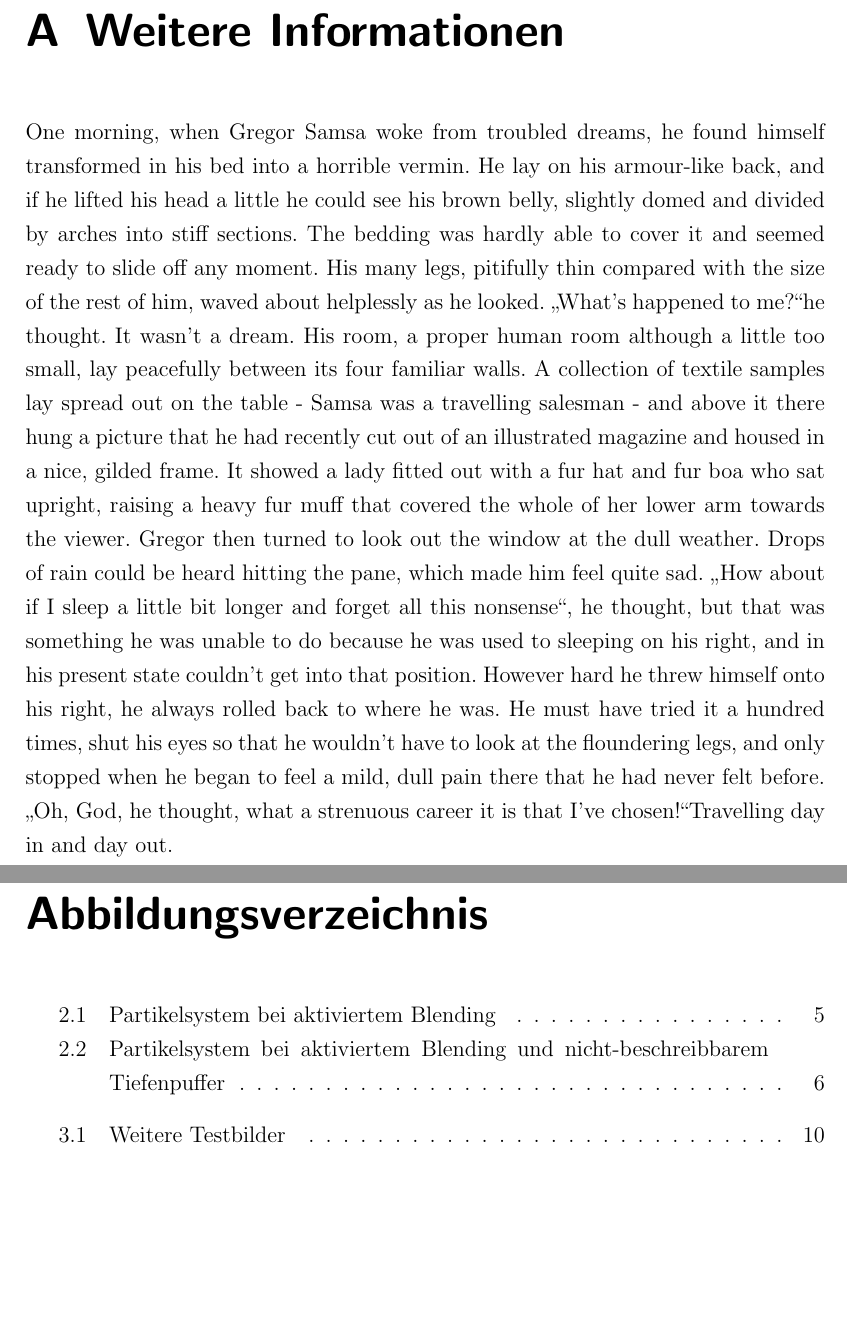
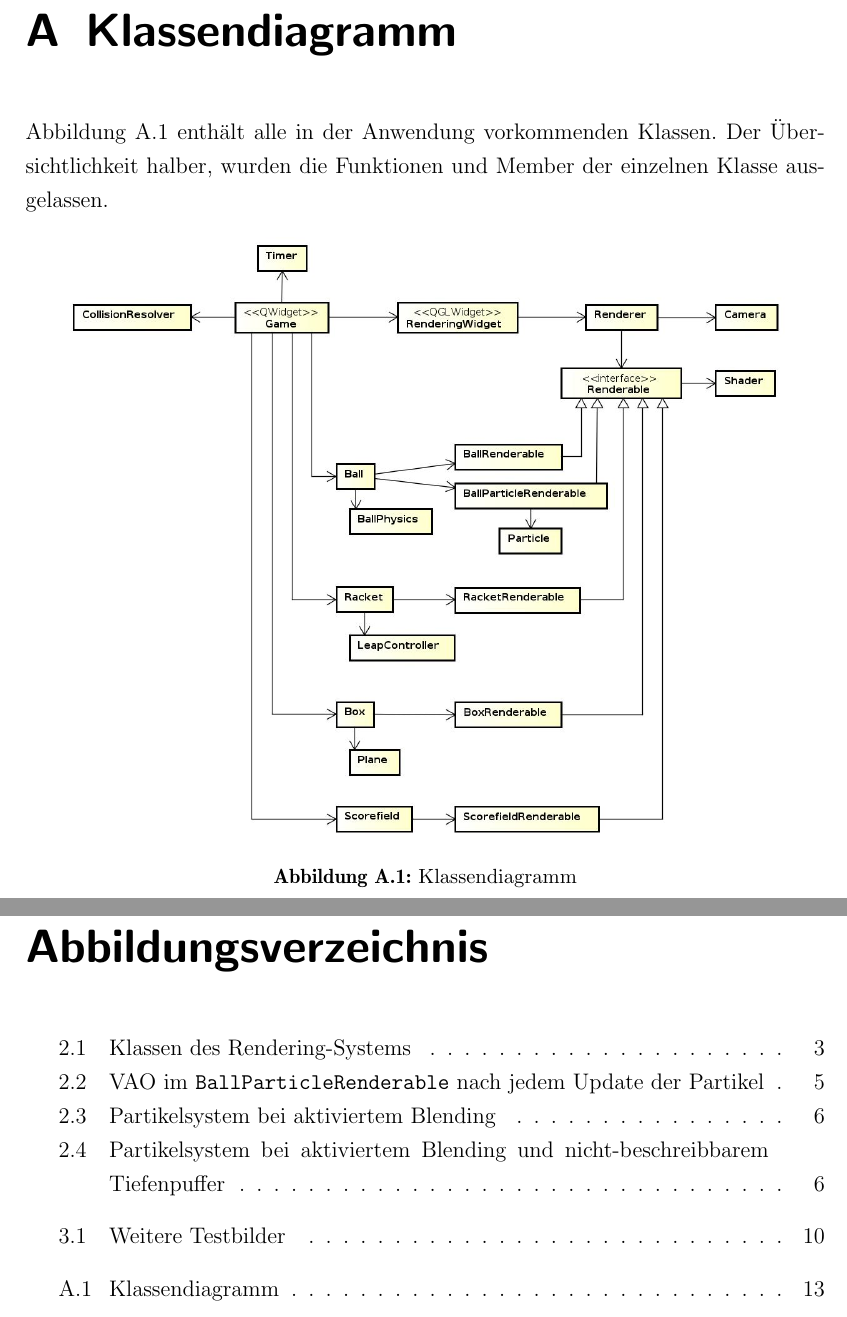
Before and after one commit to v1nc/Leap-Tennis-Ausarbeitung, a LaTeX book (LS7-Abschlussarbeit.tex, which reads kapitel/anhang.tex): two parts of pages 17 and 19 of 25, joined at a grey line, cut at the place of the change, the shorter picture padded with empty space. Compiled offline with pdfLaTeX.

```diff
--- a/kapitel/anhang.tex
+++ b/kapitel/anhang.tex
@@ -2,33 +2,13 @@
 % TU Dortmund, Informatik Lehrstuhl VII
 %========================================================================================
 
-\chapter{Weitere Informationen}
+\chapter{Klassendiagramm}
+%
+Abbildung \ref{fig:classDiagram} enthält alle in der Anwendung vorkommenden Klassen. Der Übersichtlichkeit halber, wurden die Funktionen und Member der einzelnen Klasse ausgelassen.
 
-One morning, when Gregor Samsa woke from troubled dreams, he found
-himself transformed in his bed into a horrible vermin. He lay on
-his armour-like back, and if he lifted his head a little he could
-see his brown belly, slightly domed and divided by arches into
-stiff sections. The bedding was hardly able to cover it and seemed
-ready to slide off any moment. His many legs, pitifully thin
-compared with the size of the rest of him, waved about helplessly
-as he looked. \glqq What's happened to me?\grqq he thought. It
-wasn't a dream. His room, a proper human room although a little
-too small, lay peacefully between its four familiar walls. A
-collection of textile samples lay spread out on the table - Samsa
-was a travelling salesman - and above it there hung a picture that
-he had recently cut out of an illustrated magazine and housed in a
-nice, gilded frame. It showed a lady fitted out with a fur hat and
-fur boa who sat upright, raising a heavy fur muff that covered the
-whole of her lower arm towards the viewer. Gregor then turned to
-look out the window at the dull weather. Drops of rain could be
-heard hitting the pane, which made him feel quite sad.  \glqq How
-about if I sleep a little bit longer and forget all this
-nonsense\grqq, he thought, but that was something he was unable to
-do because he was used to sleeping on his right, and in his
-present state couldn't get into that position. However hard he
-threw himself onto his right, he always rolled back to where he
-was. He must have tried it a hundred times, shut his eyes so that
-he wouldn't have to look at the floundering legs, and only stopped
-when he began to feel a mild, dull pain there that he had never
-felt before. \glqq Oh, God, he thought, what a strenuous career it
-is that I've chosen!\grqq Travelling day in and day out.
+\begin{figure}[h]
+\centering
+\includegraphics[width=0.9\linewidth]{bilder/classDiagram}
+\caption{Klassendiagramm}
+\label{fig:classDiagram}
+\end{figure}
```
Also changed, not shown: Literatur.bib (+9 -0 lines), kapitel/kapitel2.tex (+53 -25 lines), bilder/RenderingSystem.jpg (added), bilder/classDiagram.jpg (added), bilder/vao.pdf (added).
